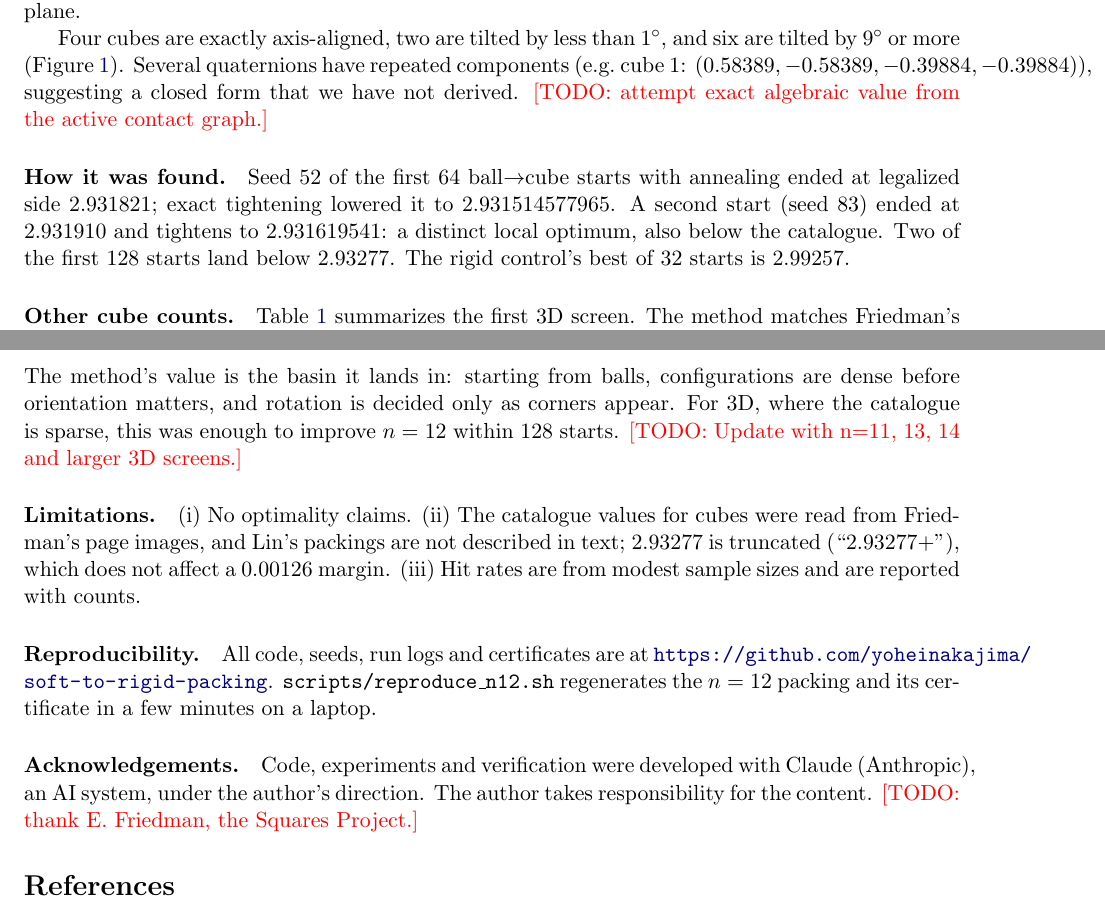
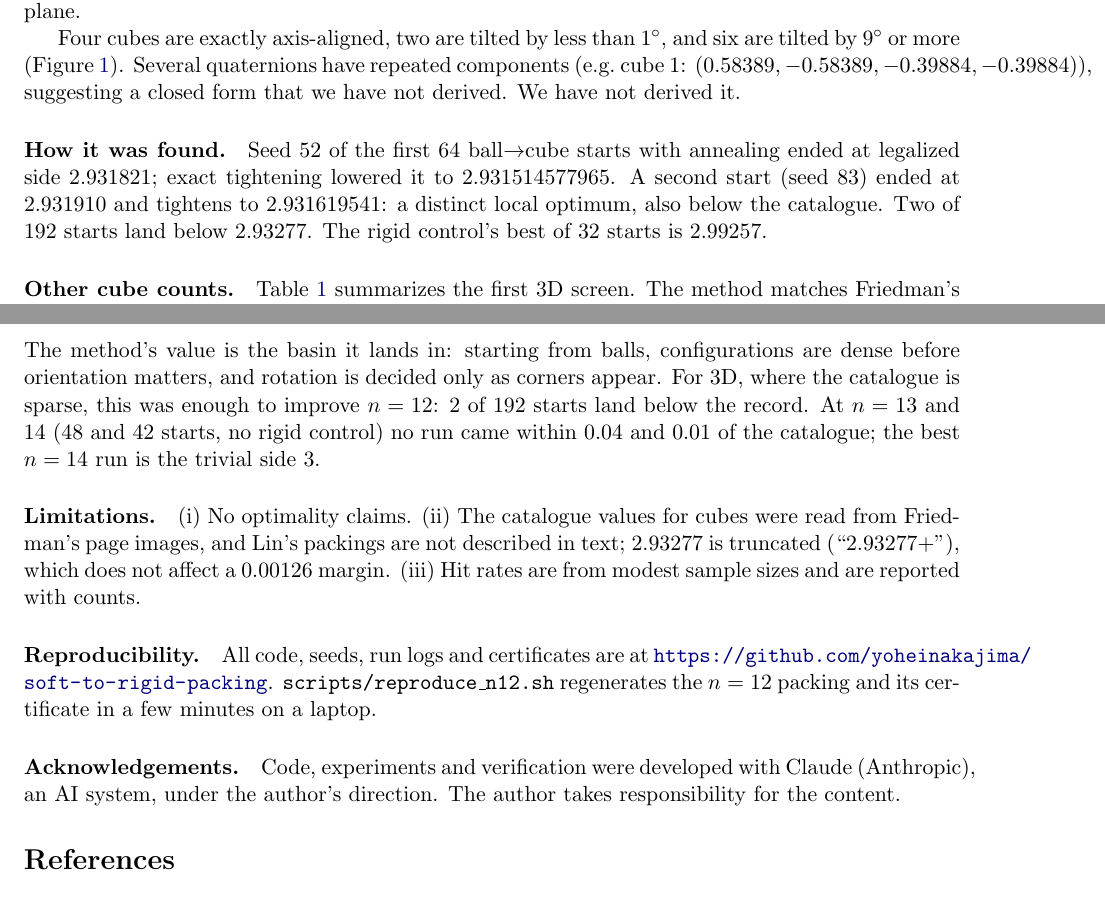
Before and after one commit to yoheinakajima/soft-to-rigid-packing, a LaTeX paper (paper/main.tex): two parts of pages 3 and 5 of 6, joined at a grey line, cut so that both start at the same text. Compiled offline with pdfLaTeX.

Commit message:
Paper: fill n=13/14 results, date, resolve TODOs; update log and counts
Co-Authored-By: Claude Opus 5.5 <noreply@anthropic.com>
Claude-Session: https://claude.ai/code/session_01RtD6R51PBicQqU4WKipXBQ

```diff
--- a/paper/main.tex
+++ b/paper/main.tex
@@ -9,7 +9,7 @@
 
 \title{Twelve Unit Cubes in a Cube of Side 2.9315,\\ Found by Hardening Balls into Cubes}
 \author{Yohei Nakajima\thanks{\todo{affiliation and contact}. Experiments, code and verification were developed with the assistance of Claude (Anthropic); see the acknowledgements.}}
-\date{\todo{date}}
+\date{8 October 2026}
 
 \begin{document}
 \maketitle
@@ -54,9 +54,9 @@ Twelve unit cubes fit in a cube of side $2.9315185094797$ with pairwise and wall
 \end{theorem}
 \noindent\emph{Certificate.} The claim file (\texttt{claims/cubincub\_n12/cubincub\_n12.json}, Table~\ref{tab:coords}) lists one pose $[x,y,z,q_w,q_x,q_y,q_z]$ per cube, the format of the previous record file \cite{hyra}. It was obtained from the tightened packing (side $2.931514577965$, with touching contacts) by spreading centres by a factor $1+1.0\cdot10^{-6}$ until every pair is separated by $10^{-6}$, adding a $10^{-6}$ wall gap and rounding the side up. Two checks pass. (i) A floating-point 15-axis separating-axis test (\texttt{verify.py}, 30 lines): minimum wall gap $1.000000000\cdot10^{-6}$, minimum pair gap $1.000000001\cdot10^{-6}$. (ii) An exact check (\texttt{certify\_exact.py}): every number is converted to a rational, rotations are the exactly orthogonal $H(q)/|q|^2$, every corner lies in $[0,s]^3$ and every pair is strictly separated by an explicit rational plane.
 
-Four cubes are exactly axis-aligned, two are tilted by less than $1^\circ$, and six are tilted by $9^\circ$ or more (Figure~\ref{fig:n12}). Several quaternions have repeated components (e.g.\ cube 1: $(0.58389,-0.58389,-0.39884,-0.39884)$), suggesting a closed form that we have not derived. \todo{attempt exact algebraic value from the active contact graph.}
+Four cubes are exactly axis-aligned, two are tilted by less than $1^\circ$, and six are tilted by $9^\circ$ or more (Figure~\ref{fig:n12}). Several quaternions have repeated components (e.g.\ cube 1: $(0.58389,-0.58389,-0.39884,-0.39884)$), suggesting a closed form that we have not derived. We have not derived it.
 
-\paragraph{How it was found.} Seed 52 of the first 64 ball$\to$cube starts with annealing ended at legalized side $2.931821$; exact tightening lowered it to $2.931514577965$. A second start (seed 83) ended at $2.931910$ and tightens to $2.931619541$: a distinct local optimum, also below the catalogue. Two of the first 128 starts land below $2.93277$. The rigid control's best of 32 starts is $2.99257$.
+\paragraph{How it was found.} Seed 52 of the first 64 ball$\to$cube starts with annealing ended at legalized side $2.931821$; exact tightening lowered it to $2.931514577965$. A second start (seed 83) ended at $2.931910$ and tightens to $2.931619541$: a distinct local optimum, also below the catalogue. Two of 192 starts land below $2.93277$. The rigid control's best of 32 starts is $2.99257$.
 
 \begin{figure}[t]\centering
 \includegraphics[width=\linewidth]{figures/n12_views.pdf}
@@ -109,13 +109,13 @@ Exact tightening matters: raw runs stop about $10^{-4}$ above the record because
 \paragraph{Scaling.} Hit rates fall with $n$ at a fixed budget. At $n=26$ they rise with hardening time; at $n=27$--$29$ they do not.
 
 \section{Discussion}
-The method's value is the basin it lands in: starting from balls, configurations are dense before orientation matters, and rotation is decided only as corners appear. For 3D, where the catalogue is sparse, this was enough to improve $n=12$ within 128 starts. \todo{Update with n=11, 13, 14 and larger 3D screens.}
+The method's value is the basin it lands in: starting from balls, configurations are dense before orientation matters, and rotation is decided only as corners appear. For 3D, where the catalogue is sparse, this was enough to improve $n=12$: 2 of 192 starts land below the record. At $n=13$ and $14$ (48 and 42 starts, no rigid control) no run came within $0.04$ and $0.01$ of the catalogue; the best $n=14$ run is the trivial side $3$.
 
 \paragraph{Limitations.} (i) No optimality claims. (ii) The catalogue values for cubes were read from Friedman's page images, and Lin's packings are not described in text; $2.93277$ is truncated (``$2.93277+$''), which does not affect a $0.00126$ margin. (iii) Hit rates are from modest sample sizes and are reported with counts.
 
 \paragraph{Reproducibility.} All code, seeds, run logs and certificates are at \url{https://github.com/yoheinakajima/soft-to-rigid-packing}. \texttt{scripts/reproduce\_n12.sh} regenerates the $n=12$ packing and its certificate in a few minutes on a laptop.
 
-\paragraph{Acknowledgements.} Code, experiments and verification were developed with Claude (Anthropic), an AI system, under the author's direction. The author takes responsibility for the content. \todo{thank E.~Friedman, the Squares Project.}
+\paragraph{Acknowledgements.} Code, experiments and verification were developed with Claude (Anthropic), an AI system, under the author's direction. The author takes responsibility for the content.
 
 \bibliographystyle{plainnat}
 \bibliography{refs}
```
Also changed, not shown: EXPERIMENT_LOG.md (+3 -1 lines), paper/main.pdf, paper/main.tex (6 more changed lines), 1 other file.
